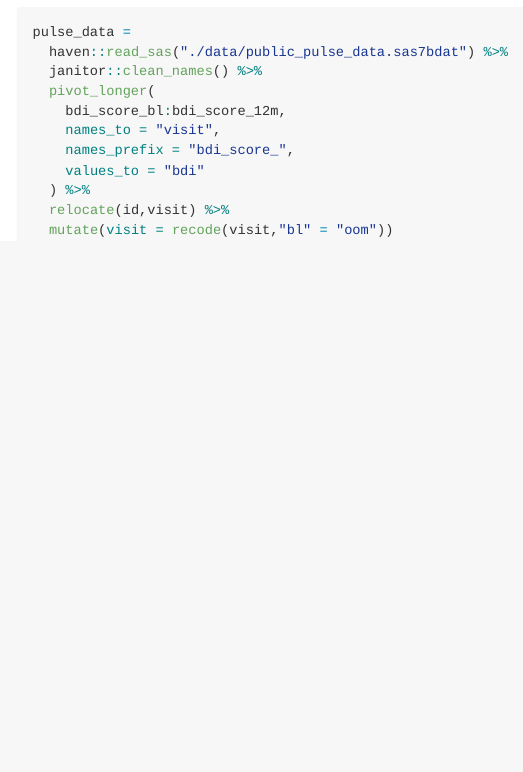
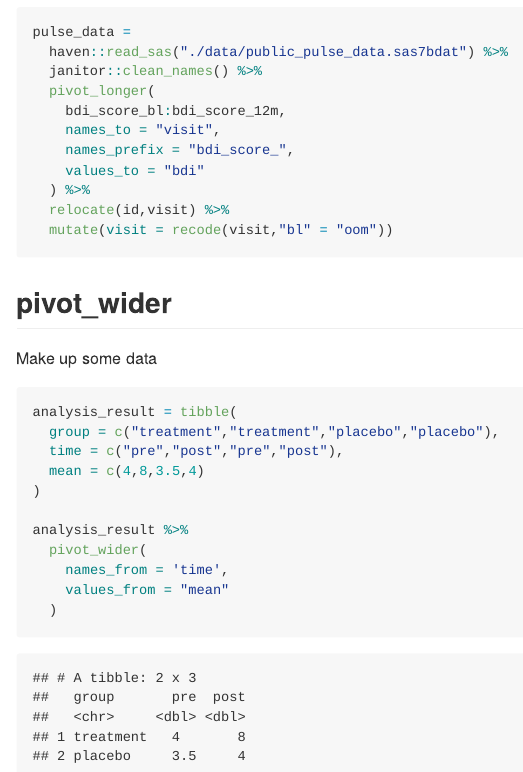
Before and after one commit to yingj2622/data_wrangling_1, an R Markdown document (tidy_data.Rmd): the page in a window 1100 px wide, from 1440 px down. The pictures show the output file tidy_data.md that the author committed with the source, drawn offline in the style of GitHub.

Commit message:
pivot_wider

````diff
--- a/tidy_data.Rmd
+++ b/tidy_data.Rmd
@@ -45,3 +45,22 @@ pulse_data =
   relocate(id,visit) %>%
   mutate(visit = recode(visit,"bl" = "oom"))
 ```
+
+
+## pivot_wider
+
+Make up some data
+
+```{r}
+analysis_result = tibble(
+  group = c("treatment","treatment","placebo","placebo"),
+  time = c("pre","post","pre","post"),
+  mean = c(4,8,3.5,4)
+)
+
+analysis_result %>%
+  pivot_wider(
+    names_from = 'time',
+    values_from = "mean"
+  )
+```
````
Also changed, not shown: tidy_data.md.
